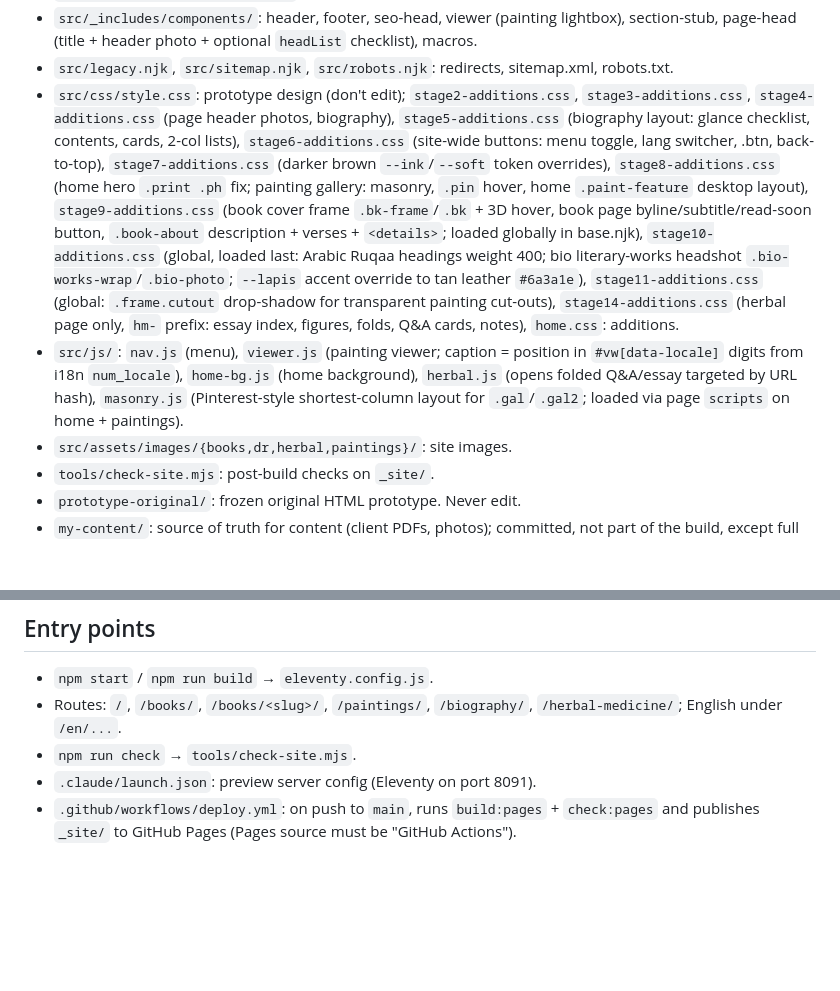
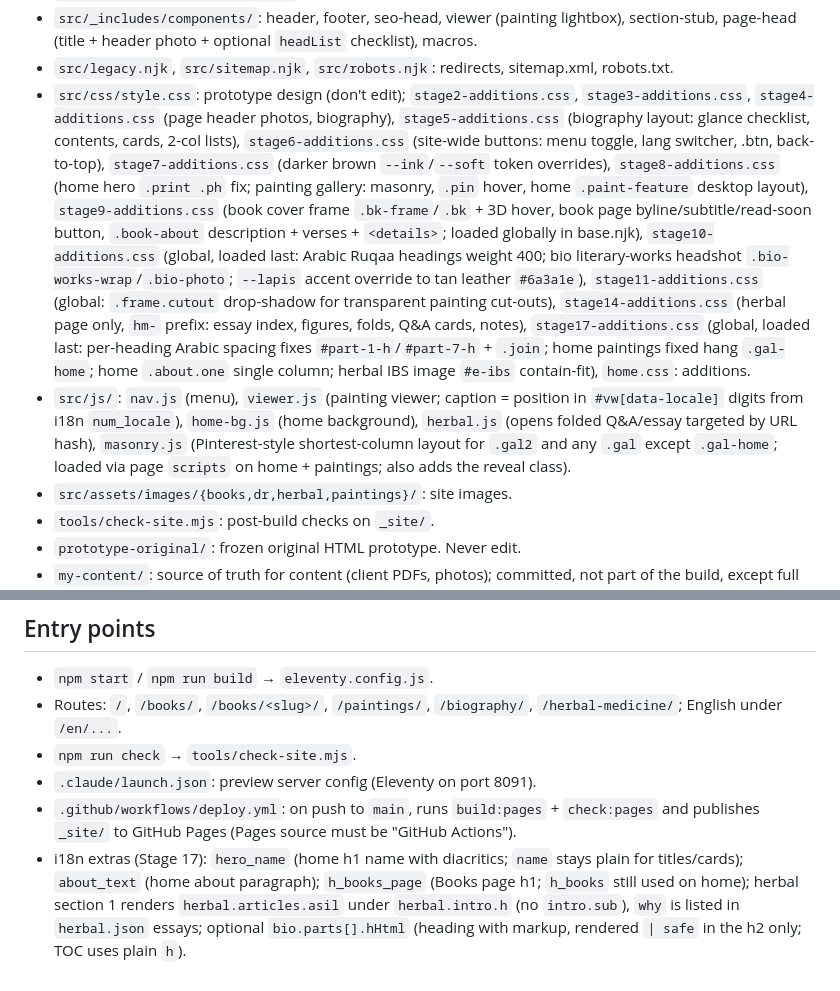
Before and after one commit to Akk-d/Publisher_Artist_Personal_Site, a Markdown page: docs/memory/ARCHITECTURE.md, 2 parts joined by grey strips. GitHub-like rendering; blank space fills up the shorter version.

```diff
--- a/docs/memory/ARCHITECTURE.md
+++ b/docs/memory/ARCHITECTURE.md
@@ -17,8 +17,8 @@
 - `src/_includes/layouts/base.njk`: HTML shell.
 - `src/_includes/components/`: header, footer, seo-head, viewer (painting lightbox), section-stub, page-head (title + header photo + optional `headList` checklist), macros.
 - `src/legacy.njk`, `src/sitemap.njk`, `src/robots.njk`: redirects, sitemap.xml, robots.txt.
-- `src/css/style.css`: prototype design (don't edit); `stage2-additions.css`, `stage3-additions.css`, `stage4-additions.css` (page header photos, biography), `stage5-additions.css` (biography layout: glance checklist, contents, cards, 2-col lists), `stage6-additions.css` (site-wide buttons: menu toggle, lang switcher, .btn, back-to-top), `stage7-additions.css` (darker brown `--ink`/`--soft` token overrides), `stage8-additions.css` (home hero `.print .ph` fix; painting gallery: masonry, `.pin` hover, home `.paint-feature` desktop layout), `stage9-additions.css` (book cover frame `.bk-frame`/`.bk` + 3D hover, book page byline/subtitle/read-soon button, `.book-about` description + verses + `<details>`; loaded globally in base.njk), `stage10-additions.css` (global, loaded last: Arabic Ruqaa headings weight 400; bio literary-works headshot `.bio-works-wrap`/`.bio-photo`; `--lapis` accent override to tan leather `#6a3a1e`), `stage11-additions.css` (global: `.frame.cutout` drop-shadow for transparent painting cut-outs), `stage14-additions.css` (herbal page only, `hm-` prefix: essay index, figures, folds, Q&A cards, notes), `home.css`: additions.
-- `src/js/`: `nav.js` (menu), `viewer.js` (painting viewer; caption = position in `#vw[data-locale]` digits from i18n `num_locale`), `home-bg.js` (home background), `herbal.js` (opens folded Q&A/essay targeted by URL hash), `masonry.js` (Pinterest-style shortest-column layout for `.gal`/`.gal2`; loaded via page `scripts` on home + paintings).
+- `src/css/style.css`: prototype design (don't edit); `stage2-additions.css`, `stage3-additions.css`, `stage4-additions.css` (page header photos, biography), `stage5-additions.css` (biography layout: glance checklist, contents, cards, 2-col lists), `stage6-additions.css` (site-wide buttons: menu toggle, lang switcher, .btn, back-to-top), `stage7-additions.css` (darker brown `--ink`/`--soft` token overrides), `stage8-additions.css` (home hero `.print .ph` fix; painting gallery: masonry, `.pin` hover, home `.paint-feature` desktop layout), `stage9-additions.css` (book cover frame `.bk-frame`/`.bk` + 3D hover, book page byline/subtitle/read-soon button, `.book-about` description + verses + `<details>`; loaded globally in base.njk), `stage10-additions.css` (global, loaded last: Arabic Ruqaa headings weight 400; bio literary-works headshot `.bio-works-wrap`/`.bio-photo`; `--lapis` accent override to tan leather `#6a3a1e`), `stage11-additions.css` (global: `.frame.cutout` drop-shadow for transparent painting cut-outs), `stage14-additions.css` (herbal page only, `hm-` prefix: essay index, figures, folds, Q&A cards, notes), `stage17-additions.css` (global, loaded last: per-heading Arabic spacing fixes `#part-1-h`/`#part-7-h` + `.join`; home paintings fixed hang `.gal-home`; home `.about.one` single column; herbal IBS image `#e-ibs` contain-fit), `home.css`: additions.
+- `src/js/`: `nav.js` (menu), `viewer.js` (painting viewer; caption = position in `#vw[data-locale]` digits from i18n `num_locale`), `home-bg.js` (home background), `herbal.js` (opens folded Q&A/essay targeted by URL hash), `masonry.js` (Pinterest-style shortest-column layout for `.gal2` and any `.gal` except `.gal-home`; loaded via page `scripts` on home + paintings; also adds the reveal class).
 - `src/assets/images/{books,dr,herbal,paintings}/`: site images.
 - `tools/check-site.mjs`: post-build checks on `_site/`.
 - `prototype-original/`: frozen original HTML prototype. Never edit.
@@ -35,3 +35,4 @@ data (`src/_data` + `lib/urls.js`) → `entries.js` × languages → `pages.11ty
 - `npm run check` → `tools/check-site.mjs`.
 - `.claude/launch.json`: preview server config (Eleventy on port 8091).
 - `.github/workflows/deploy.yml`: on push to `main`, runs `build:pages` + `check:pages` and publishes `_site/` to GitHub Pages (Pages source must be "GitHub Actions").
+- i18n extras (Stage 17): `hero_name` (home h1 name with diacritics; `name` stays plain for titles/cards); `about_text` (home about paragraph); `h_books_page` (Books page h1; `h_books` still used on home); herbal section 1 renders `herbal.articles.asil` under `herbal.intro.h` (no `intro.sub`), `why` is listed in `herbal.json` essays; optional `bio.parts[].hHtml` (heading with markup, rendered `| safe` in the h2 only; TOC uses plain `h`).
```
Also changed, not shown: docs/memory/DECISIONS.md (+8 -0 lines), docs/memory/PROGRESS.md (+25 -32 lines).
